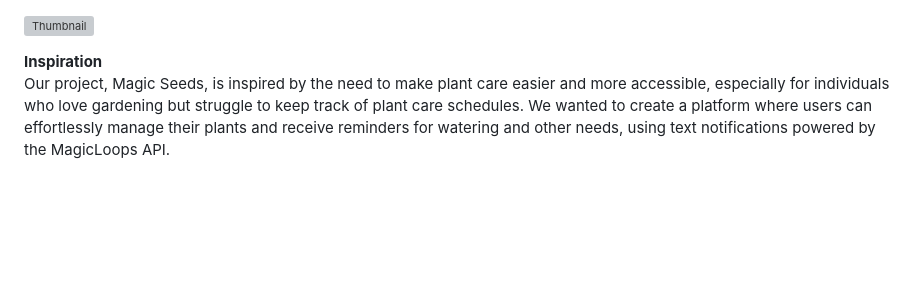
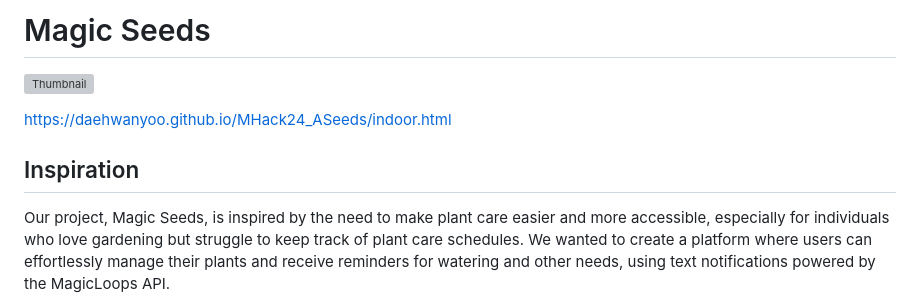
Before and after one commit to daehwanyoo/MHack24_ASeeds, a Markdown page: README.md, the part around one of its changes. GitHub-like rendering; blank space fills up the shorter version; grey boxes are pictures that could not be loaded.

```diff
--- a/README.md
+++ b/README.md
@@ -1,5 +1,8 @@
+# Magic Seeds
 ![Thumbnail](assets/img/thumbnail.png)
 
-**Inspiration**<br />
+https://daehwanyoo.github.io/MHack24_ASeeds/indoor.html
+
+## Inspiration
 Our project, Magic Seeds, is inspired by the need to make plant care easier and more accessible, especially for individuals who love gardening but struggle to keep track of plant care schedules. We wanted to create a platform where users can effortlessly manage their plants and receive reminders for watering and other needs, using text notifications powered by the MagicLoops API.
 
```
Also changed, not shown: other parts of README.md (+7 -7 lines).
